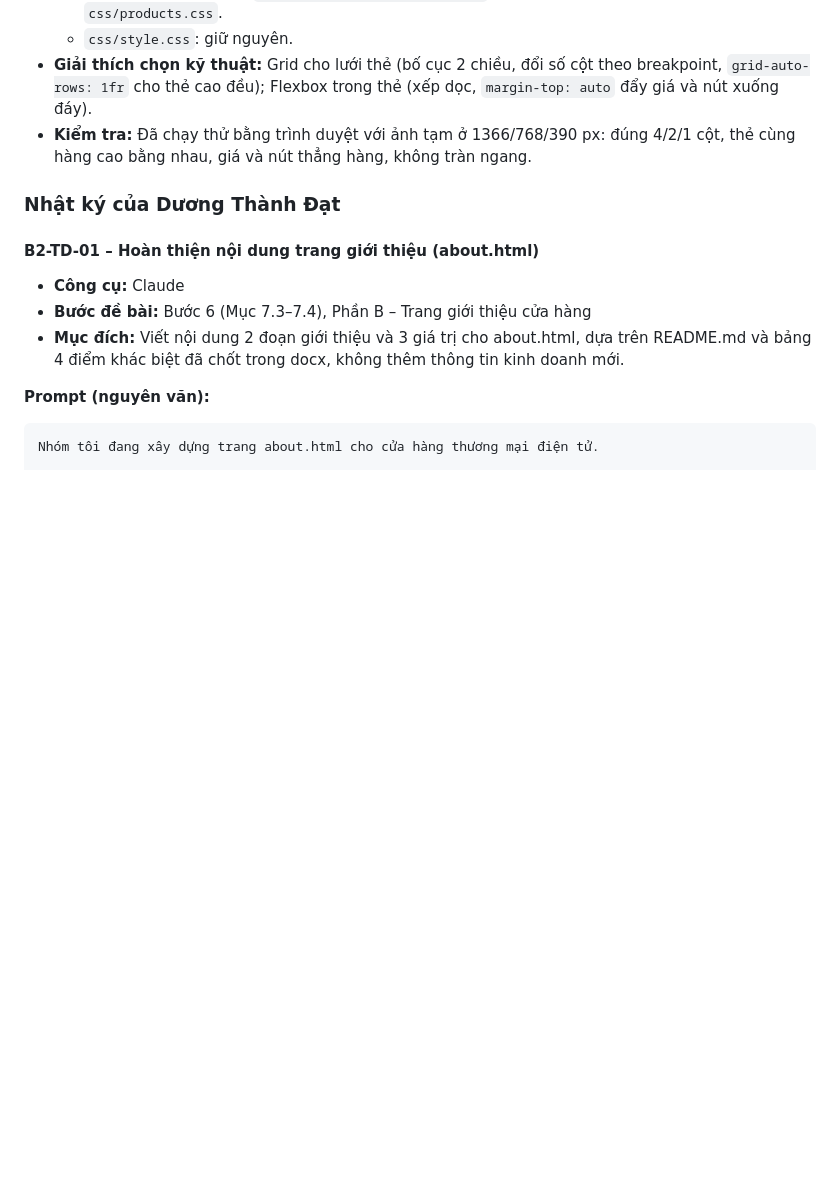
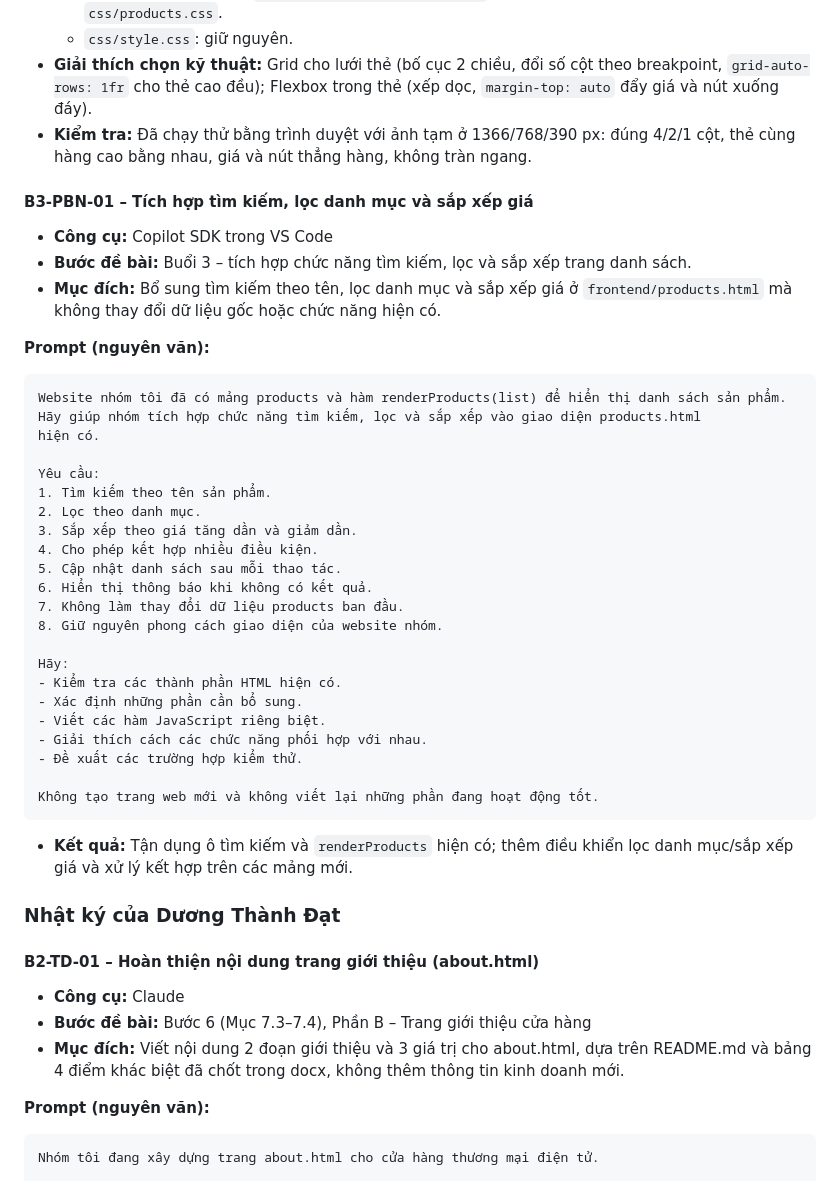
Before and after one commit to ngocdoan206/NHOM-4-PTUDTMDT-UEH, a Markdown page: AI_USAGE_LOG.md, the part around the change. Drawn GitHub-style; blank space fills up the shorter version.

Commit message:
Update AI_USAGE_LOG

````diff
--- a/AI_USAGE_LOG.md
+++ b/AI_USAGE_LOG.md
@@ -2536,6 +2536,41 @@ Không dùng JavaScript, framework CSS hoặc dữ liệu backend.
 - **Giải thích chọn kỹ thuật:** Grid cho lưới thẻ (bố cục 2 chiều, đổi số cột theo breakpoint, `grid-auto-rows: 1fr` cho thẻ cao đều); Flexbox trong thẻ (xếp dọc, `margin-top: auto` đẩy giá và nút xuống đáy).
 - **Kiểm tra:** Đã chạy thử bằng trình duyệt với ảnh tạm ở 1366/768/390 px: đúng 4/2/1 cột, thẻ cùng hàng cao bằng nhau, giá và nút thẳng hàng, không tràn ngang.
 
+#### B3-PBN-01 – Tích hợp tìm kiếm, lọc danh mục và sắp xếp giá
+
+- **Công cụ:** Copilot SDK trong VS Code
+- **Bước đề bài:** Buổi 3 – tích hợp chức năng tìm kiếm, lọc và sắp xếp trang danh sách.
+- **Mục đích:** Bổ sung tìm kiếm theo tên, lọc danh mục và sắp xếp giá ở `frontend/products.html` mà không thay đổi dữ liệu gốc hoặc chức năng hiện có.
+
+**Prompt (nguyên văn):**
+
+```text
+Website nhóm tôi đã có mảng products và hàm renderProducts(list) để hiển thị danh sách sản phẩm.
+Hãy giúp nhóm tích hợp chức năng tìm kiếm, lọc và sắp xếp vào giao diện products.html
+hiện có.
+
+Yêu cầu:
+1. Tìm kiếm theo tên sản phẩm.
+2. Lọc theo danh mục.
+3. Sắp xếp theo giá tăng dần và giảm dần.
+4. Cho phép kết hợp nhiều điều kiện.
+5. Cập nhật danh sách sau mỗi thao tác.
+6. Hiển thị thông báo khi không có kết quả.
+7. Không làm thay đổi dữ liệu products ban đầu.
+8. Giữ nguyên phong cách giao diện của website nhóm.
+
+Hãy:
+- Kiểm tra các thành phần HTML hiện có.
+- Xác định những phần cần bổ sung.
+- Viết các hàm JavaScript riêng biệt.
+- Giải thích cách các chức năng phối hợp với nhau.
+- Đề xuất các trường hợp kiểm thử.
+
+Không tạo trang web mới và không viết lại những phần đang hoạt động tốt.
+```
+
+- **Kết quả:** Tận dụng ô tìm kiếm và `renderProducts` hiện có; thêm điều khiển lọc danh mục/sắp xếp giá và xử lý kết hợp trên các mảng mới.
+
 ### Nhật ký của Dương Thành Đạt
 #### B2-TD-01 – Hoàn thiện nội dung trang giới thiệu (about.html)
 
````
